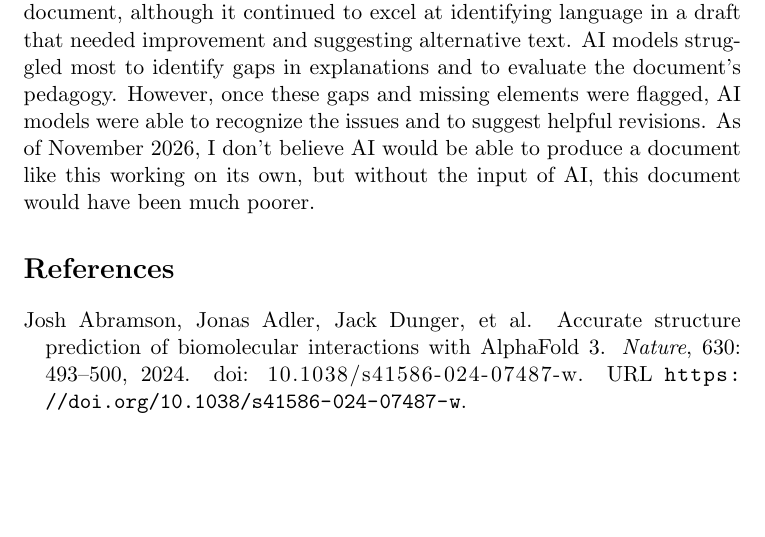
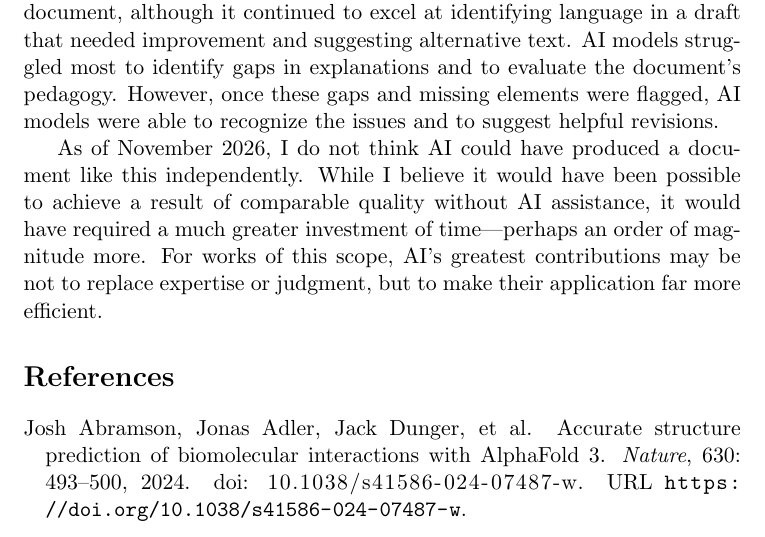
Before and after one commit to gregorywanderson/ai_fundamentals, a LaTeX paper (ai_fundamentals.tex): part of page 31 of 37 before the commit and part of page 31 of 38 after it, cut so that both start at the same text, the shorter picture padded with empty space. Compiled offline with pdfLaTeX.

Commit message:
Add files via upload

```diff
--- a/ai_fundamentals.tex
+++ b/ai_fundamentals.tex
@@ -1078,9 +1078,12 @@ identifying language in a draft that needed improvement and suggesting alternati
 AI models struggled most to identify gaps in explanations and to evaluate the document's pedagogy.
 However, once these gaps and missing elements were flagged, AI models
 were able to recognize the issues and to suggest helpful revisions.
-As of November 2026, I don't believe AI would be able to produce a document like
-this working on its own, but without the input of AI, this document would have been much poorer.
 
+As of November 2026, I do not think AI could have produced a document like this independently.
+While I believe it would have been possible to achieve a result of comparable quality without AI assistance,
+it would have required a much greater investment of time---perhaps an order of magnitude more.
+For works of this scope, AI's greatest contributions may be not to replace expertise or judgment,
+but to make their application far more efficient.
 
 %\nocite{*}
 \bibliographystyle{plainnat}
```
Also changed, not shown: ai_fundamentals.pdf, ai_fundamentals.tex (2 more changed lines).
